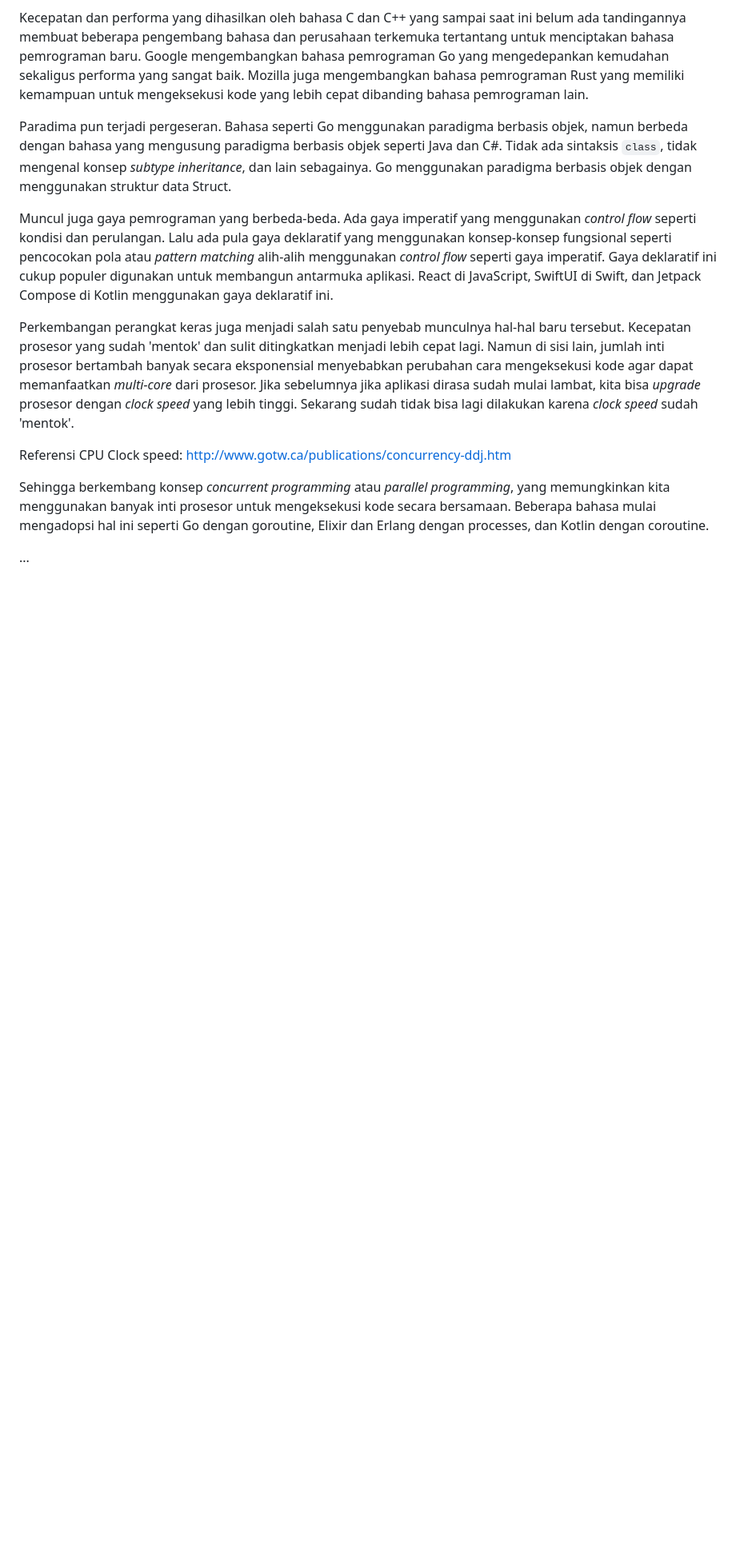
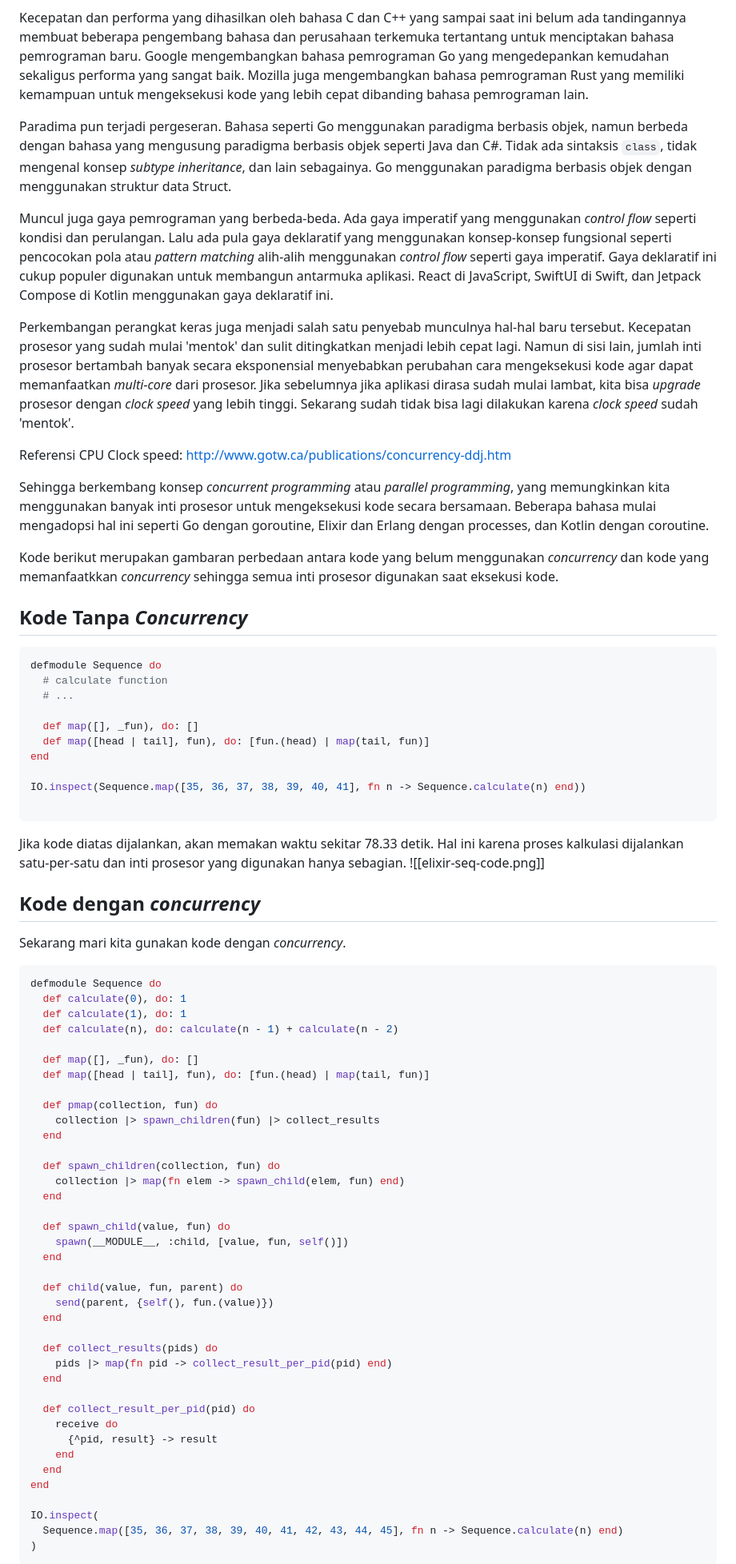
Before and after one commit to rizafahmi/rizafahmi.com, a Markdown page: src/catatan/paradigma-pemrograman.md, the part around one of its changes. Shown at 80% size. Drawn GitHub-style; blank space fills up the shorter version.

Commit message:
Add notes about programming paradigm

````diff
--- a/src/catatan/paradigma-pemrograman.md
+++ b/src/catatan/paradigma-pemrograman.md
@@ -21,10 +21,73 @@ Paradima pun terjadi pergeseran. Bahasa seperti Go menggunakan paradigma berbasi
 
 Muncul juga gaya pemrograman yang berbeda-beda. Ada gaya imperatif yang menggunakan _control flow_ seperti kondisi dan perulangan. Lalu ada pula gaya deklaratif yang menggunakan konsep-konsep fungsional seperti pencocokan pola atau _pattern matching_ alih-alih menggunakan _control flow_ seperti gaya imperatif. Gaya deklaratif ini cukup populer digunakan untuk membangun antarmuka aplikasi. React di JavaScript, SwiftUI di Swift, dan Jetpack Compose di Kotlin menggunakan gaya deklaratif ini.
 
-Perkembangan perangkat keras juga menjadi salah satu penyebab munculnya hal-hal baru tersebut. Kecepatan prosesor yang sudah 'mentok' dan sulit ditingkatkan menjadi lebih cepat lagi. Namun di sisi lain, jumlah inti prosesor bertambah banyak secara eksponensial menyebabkan perubahan cara mengeksekusi kode agar dapat memanfaatkan _multi-core_ dari prosesor. Jika sebelumnya jika aplikasi dirasa sudah mulai lambat, kita bisa _upgrade_ prosesor dengan _clock speed_ yang lebih tinggi. Sekarang sudah tidak bisa lagi dilakukan karena _clock speed_ sudah 'mentok'.
+Perkembangan perangkat keras juga menjadi salah satu penyebab munculnya hal-hal baru tersebut. Kecepatan prosesor yang sudah mulai 'mentok' dan sulit ditingkatkan menjadi lebih cepat lagi. Namun di sisi lain, jumlah inti prosesor bertambah banyak secara eksponensial menyebabkan perubahan cara mengeksekusi kode agar dapat memanfaatkan _multi-core_ dari prosesor. Jika sebelumnya jika aplikasi dirasa sudah mulai lambat, kita bisa _upgrade_ prosesor dengan _clock speed_ yang lebih tinggi. Sekarang sudah tidak bisa lagi dilakukan karena _clock speed_ sudah 'mentok'.
 
 Referensi CPU Clock speed: http://www.gotw.ca/publications/concurrency-ddj.htm
 
 Sehingga berkembang konsep _concurrent programming_ atau _parallel programming_, yang memungkinkan kita menggunakan banyak inti prosesor untuk mengeksekusi kode secara bersamaan. Beberapa bahasa mulai mengadopsi hal ini seperti Go dengan goroutine, Elixir dan Erlang dengan processes, dan Kotlin dengan coroutine.
 
-...
+Kode berikut merupakan gambaran perbedaan antara kode yang belum menggunakan _concurrency_ dan kode yang memanfaatkkan _concurrency_ sehingga semua inti prosesor digunakan saat eksekusi kode.
+
+## Kode Tanpa _Concurrency_
+
+```elixir
+defmodule Sequence do
+  # calculate function
+  # ...
+
+  def map([], _fun), do: []
+  def map([head | tail], fun), do: [fun.(head) | map(tail, fun)]
+end
+
+IO.inspect(Sequence.map([35, 36, 37, 38, 39, 40, 41], fn n -> Sequence.calculate(n) end))
+
+```
+
+Jika kode diatas dijalankan, akan memakan waktu sekitar 78.33 detik. Hal ini karena proses kalkulasi dijalankan satu-per-satu dan inti prosesor yang digunakan hanya sebagian.
+ ![[elixir-seq-code.png]]
+## Kode dengan _concurrency_
+
+Sekarang mari kita gunakan kode dengan *concurrency*.
+
+```elixir
+defmodule Sequence do
+  def calculate(0), do: 1
+  def calculate(1), do: 1
+  def calculate(n), do: calculate(n - 1) + calculate(n - 2)
+
+  def map([], _fun), do: []
+  def map([head | tail], fun), do: [fun.(head) | map(tail, fun)]
+
+  def pmap(collection, fun) do
+    collection |> spawn_children(fun) |> collect_results
+  end
+
+  def spawn_children(collection, fun) do
+    collection |> map(fn elem -> spawn_child(elem, fun) end)
+  end
+
+  def spawn_child(value, fun) do
+    spawn(__MODULE__, :child, [value, fun, self()])
+  end
+
+  def child(value, fun, parent) do
+    send(parent, {self(), fun.(value)})
+  end
+
+  def collect_results(pids) do
+    pids |> map(fn pid -> collect_result_per_pid(pid) end)
+  end
+
+  def collect_result_per_pid(pid) do
+    receive do
+      {^pid, result} -> result
+    end
+  end
+end
+
+IO.inspect(
+  Sequence.map([35, 36, 37, 38, 39, 40, 41, 42, 43, 44, 45], fn n -> Sequence.calculate(n) end)
+)
+```
+
````
Also changed, not shown: other parts of src/catatan/paradigma-pemrograman.md (+9 -1 lines), assets/images/elixir-seq-code.png (added), 2 other files.
